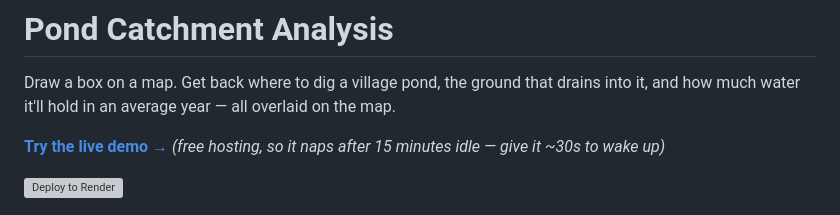
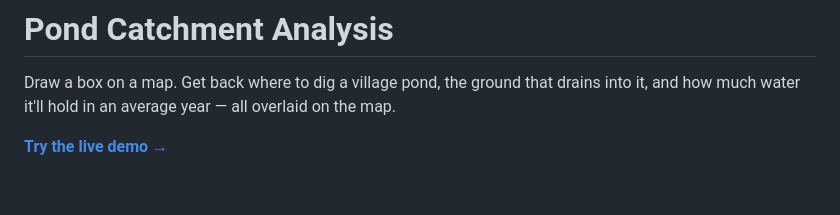
Before and after one commit to Akshats-git/Pond-Catchment-Analysis, a Markdown page: README.md, the part around the change. GitHub-like rendering; blank space fills up the shorter version; grey boxes are pictures that could not be loaded.

Commit message:
docs: drop the deploy button and cold-start note from README

```diff
--- a/README.md
+++ b/README.md
@@ -4,9 +4,6 @@ Draw a box on a map. Get back where to dig a village pond, the ground that drain
 it, and how much water it'll hold in an average year — all overlaid on the map.
 
 **[Try the live demo →](https://pond-catchment-analysis-vt7g.onrender.com)**
-*(free hosting, so it naps after 15 minutes idle — give it ~30s to wake up)*
-
-[![Deploy to Render](https://render.com/images/deploy-to-render-button.svg)](https://render.com/deploy?repo=https://github.com/Akshats-git/Pond-Catchment-Analysis)
 
 ![Pond Catchment Analysis screenshot](docs/figures/phase3_area_result.jpg)
 
```
